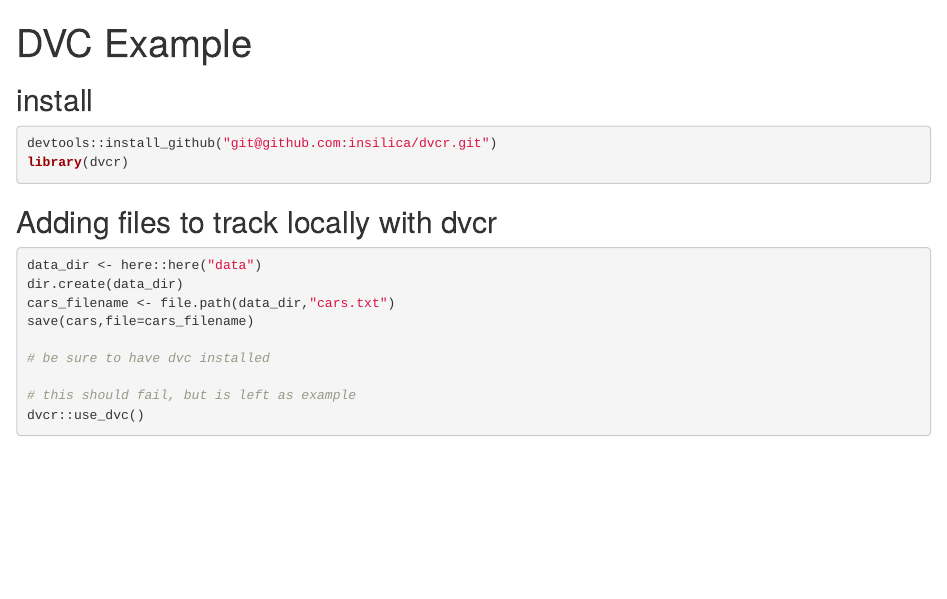
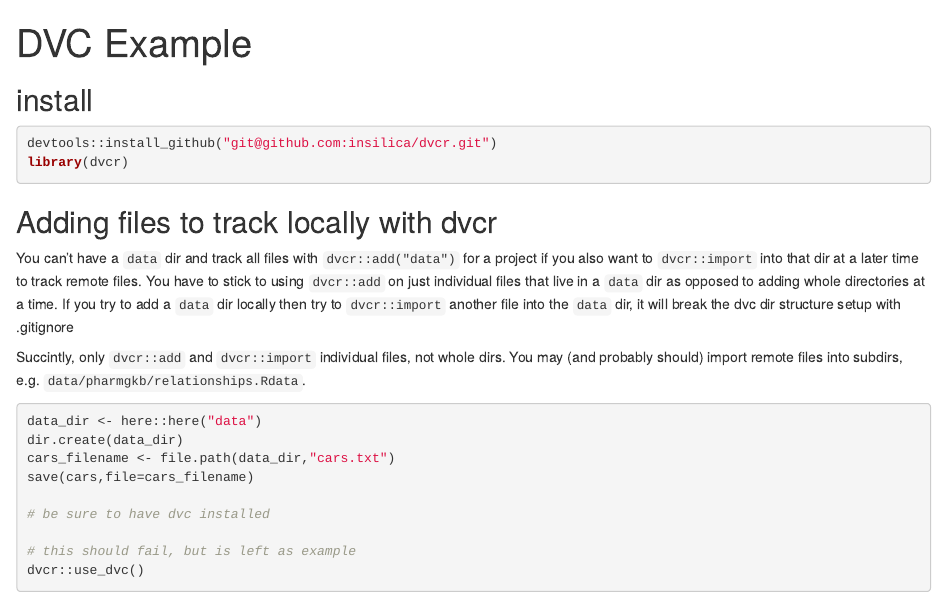
Before and after one commit to insilica/ins-dvc-example, an R Markdown document (using_dvcr.Rmd): the page in a window 1100 px wide, from its top. Rendered offline with R 4.5, knitr and Pandoc, with nearby package versions; some code elsewhere in the file could not run offline; common packages that the code uses without loading them are loaded.

Commit message:
add notes about importing whole dir

````diff
--- a/using_dvcr.Rmd
+++ b/using_dvcr.Rmd
@@ -15,6 +15,11 @@
 library(dvcr)
 ```
 ## Adding files to track locally with dvcr
+
+You can't have a `data` dir and track all files with `dvcr::add("data")` for a project if you also want to `dvcr::import` into that dir at a later time to track remote files. You have to stick to using `dvcr::add` on just individual files that live in a `data` dir as opposed to adding whole directories at a time. If you try to add a `data` dir locally then try to `dvcr::import` another file into the `data` dir, it will break the dvc dir structure setup with .gitignore
+
+Succintly, only `dvcr::add` and `dvcr::import` individual files, not whole dirs. You may (and probably should) import remote files into subdirs, e.g. `data/pharmgkb/relationships.Rdata`.
+
 ```{r}
 data_dir <- here::here("data")
 dir.create(data_dir)
````
